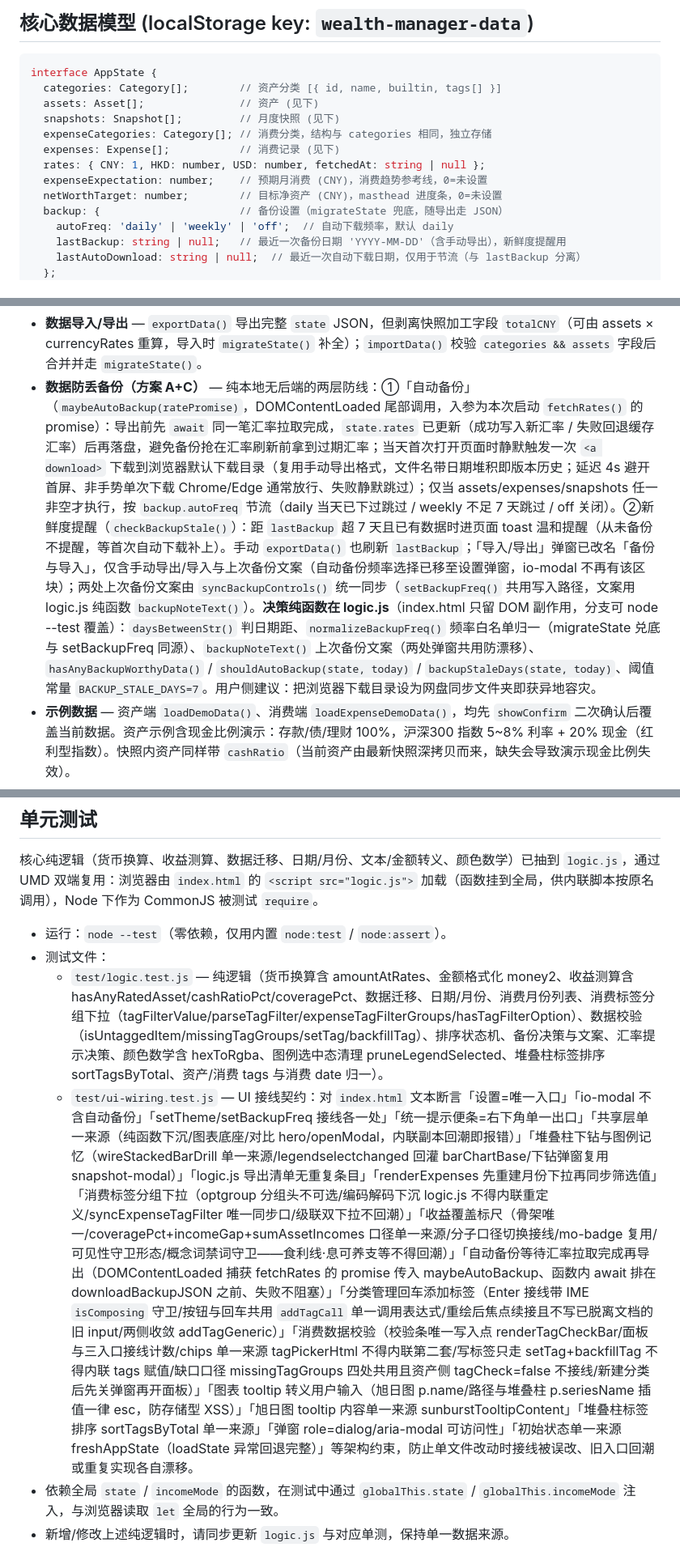
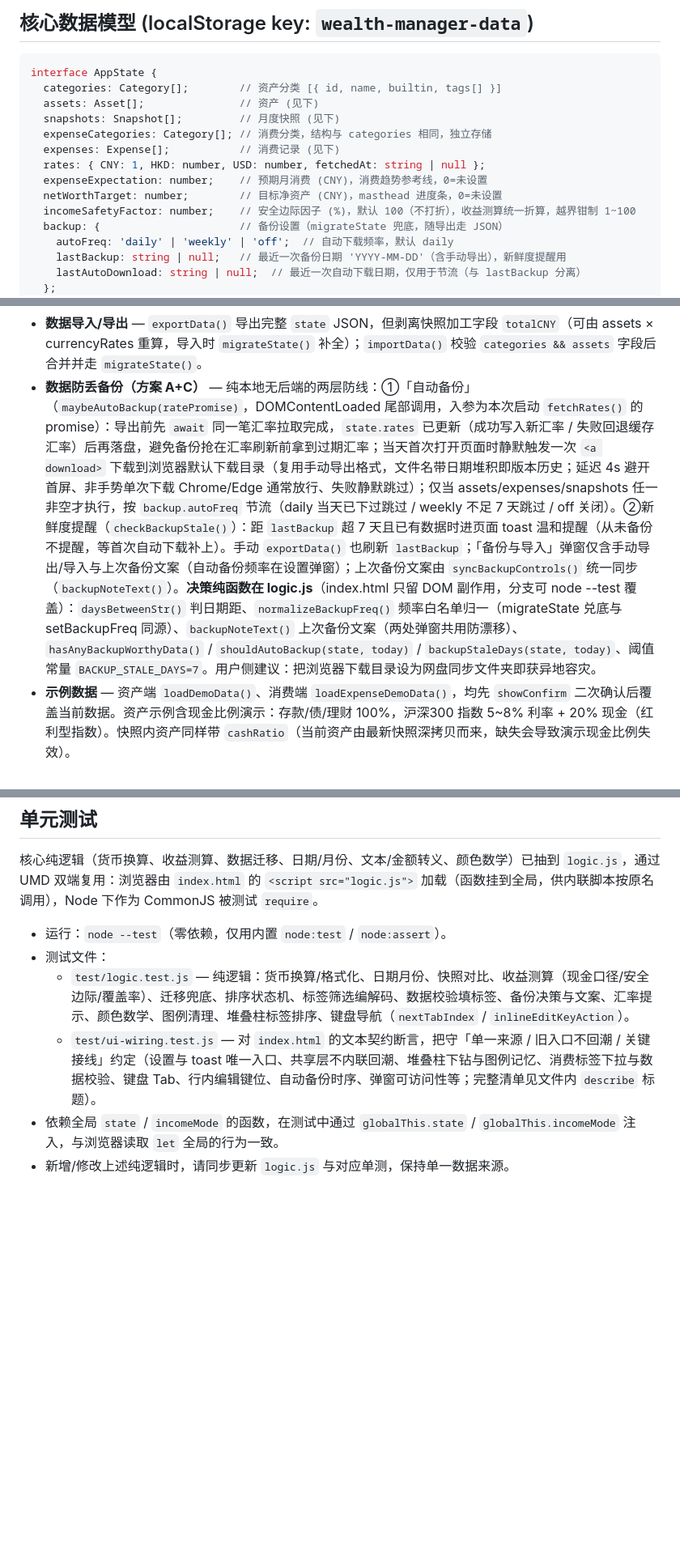
Before and after one commit to LuckyCurve/wealth, a Markdown page: AGENTS.md, 3 parts joined by grey strips. Shown at 81% size. Rendered like a GitHub page; blank space fills up the shorter version.

```diff
--- a/AGENTS.md
+++ b/AGENTS.md
@@ -44,6 +44,7 @@ interface AppState {
   rates: { CNY: 1, HKD: number, USD: number, fetchedAt: string | null };
   expenseExpectation: number;    // 预期月消费 (CNY)，消费趋势参考线，0=未设置
   netWorthTarget: number;        // 目标净资产 (CNY)，masthead 进度条，0=未设置
+  incomeSafetyFactor: number;    // 安全边际因子 (%)，默认 100（不打折），收益测算统一折算，越界钳制 1~100
   backup: {                      // 备份设置（migrateState 兜底，随导出走 JSON）
     autoFreq: 'daily' | 'weekly' | 'off';  // 自动下载频率，默认 daily
     lastBackup: string | null;   // 最近一次备份日期 'YYYY-MM-DD'（含手动导出），新鲜度提醒用
@@ -135,7 +138,7 @@ interface Expense {
 - **图表空态** — 所选维度全空或无可选数据时显示空态而非空白画布（资产/消费分布、历史净值、消费趋势均如此）；空态与列表空态共用 `.empty-state` 语言（账本图标 + 章节线 + 行动按钮，`btn-ghost` 安静邀请：去登记资产/记录快照/去记录消费），不喧宾夺主——主创建按钮始终由页面头部金色按钮承担。
 - **弹窗关闭** — `closeModal(id)` 统一关闭；ESC 键关闭最上层弹窗；点击遮罩空白处关闭（`mousedown` 记录目标 + overlay click 判断）。
 - **数据导入/导出** — `exportData()` 导出完整 `state` JSON，但剥离快照加工字段 `totalCNY`（可由 assets × currencyRates 重算，导入时 `migrateState()` 补全）；`importData()` 校验 `categories && assets` 字段后合并并走 `migrateState()`。
-- **数据防丢备份（方案 A+C）** — 纯本地无后端的两层防线：①「自动备份」（`maybeAutoBackup(ratePromise)`，DOMContentLoaded 尾部调用，入参为本次启动 `fetchRates()` 的 promise）：导出前先 `await` 同一笔汇率拉取完成，`state.rates` 已更新（成功写入新汇率 / 失败回退缓存汇率）后再落盘，避免备份抢在汇率刷新前拿到过期汇率；当天首次打开页面时静默触发一次 `<a download>` 下载到浏览器默认下载目录（复用手动导出格式，文件名带日期堆积即版本历史；延迟 4s 避开首屏、非手势单次下载 Chrome/Edge 通常放行、失败静默跳过）；仅当 assets/expenses/snapshots 任一非空才执行，按 `backup.autoFreq` 节流（daily 当天已下过跳过 / weekly 不足 7 天跳过 / off 关闭）。②新鲜度提醒（`checkBackupStale()`）：距 `lastBackup` 超 7 天且已有数据时进页面 toast 温和提醒（从未备份不提醒，等首次自动下载补上）。手动 `exportData()` 也刷新 `lastBackup`；「导入/导出」弹窗已改名「备份与导入」，仅含手动导出/导入与上次备份文案（自动备份频率选择已移至设置弹窗，io-modal 不再有该区块）；两处上次备份文案由 `syncBackupControls()` 统一同步（`setBackupFreq()` 共用写入路径，文案用 logic.js 纯函数 `backupNoteText()`）。**决策纯函数在 logic.js**（index.html 只留 DOM 副作用，分支可 node --test 覆盖）：`daysBetweenStr()` 判日期距、`normalizeBackupFreq()` 频率白名单归一（migrateState 兑底与 setBackupFreq 同源）、`backupNoteText()` 上次备份文案（两处弹窗共用防漂移）、`hasAnyBackupWorthyData()` / `shouldAutoBackup(state, today)` / `backupStaleDays(state, today)`、阈值常量 `BACKUP_STALE_DAYS=7`。用户侧建议：把浏览器下载目录设为网盘同步文件夹即获异地容灾。
+- **数据防丢备份（方案 A+C）** — 纯本地无后端的两层防线：①「自动备份」（`maybeAutoBackup(ratePromise)`，DOMContentLoaded 尾部调用，入参为本次启动 `fetchRates()` 的 promise）：导出前先 `await` 同一笔汇率拉取完成，`state.rates` 已更新（成功写入新汇率 / 失败回退缓存汇率）后再落盘，避免备份抢在汇率刷新前拿到过期汇率；当天首次打开页面时静默触发一次 `<a download>` 下载到浏览器默认下载目录（复用手动导出格式，文件名带日期堆积即版本历史；延迟 4s 避开首屏、非手势单次下载 Chrome/Edge 通常放行、失败静默跳过）；仅当 assets/expenses/snapshots 任一非空才执行，按 `backup.autoFreq` 节流（daily 当天已下过跳过 / weekly 不足 7 天跳过 / off 关闭）。②新鲜度提醒（`checkBackupStale()`）：距 `lastBackup` 超 7 天且已有数据时进页面 toast 温和提醒（从未备份不提醒，等首次自动下载补上）。手动 `exportData()` 也刷新 `lastBackup`；「备份与导入」弹窗仅含手动导出/导入与上次备份文案（自动备份频率在设置弹窗）；上次备份文案由 `syncBackupControls()` 统一同步（`backupNoteText()`）。**决策纯函数在 logic.js**（index.html 只留 DOM 副作用，分支可 node --test 覆盖）：`daysBetweenStr()` 判日期距、`normalizeBackupFreq()` 频率白名单归一（migrateState 兑底与 setBackupFreq 同源）、`backupNoteText()` 上次备份文案（两处弹窗共用防漂移）、`hasAnyBackupWorthyData()` / `shouldAutoBackup(state, today)` / `backupStaleDays(state, today)`、阈值常量 `BACKUP_STALE_DAYS=7`。用户侧建议：把浏览器下载目录设为网盘同步文件夹即获异地容灾。
 - **示例数据** — 资产端 `loadDemoData()`、消费端 `loadExpenseDemoData()`，均先 `showConfirm` 二次确认后覆盖当前数据。资产示例含现金比例演示：存款/债/理财 100%，沪深300 指数 5~8% 利率 + 20% 现金（红利型指数）。快照内资产同样带 `cashRatio`（当前资产由最新快照深拷贝而来，缺失会导致演示现金比例失效）。
 
 ## 开发
@@ -160,8 +163,8 @@ interface Expense {
 
 - 运行：`node --test`（零依赖，仅用内置 `node:test` / `node:assert`）。
 - 测试文件：
-  - `test/logic.test.js` — 纯逻辑（货币换算含 amountAtRates、金额格式化 money2、收益测算含 hasAnyRatedAsset/cashRatioPct/coveragePct、数据迁移、日期/月份、消费月份列表、消费标签分组下拉（tagFilterValue/parseTagFilter/expenseTagFilterGroups/hasTagFilterOption）、数据校验（isUntaggedItem/missingTagGroups/setTag/backfillTag）、排序状态机、备份决策与文案、汇率提示决策、颜色数学含 hexToRgba、图例选中态清理 pruneLegendSelected、堆叠柱标签排序 sortTagsByTotal、资产/消费 tags 与消费 date 归一）。
-  - `test/ui-wiring.test.js` — UI 接线契约：对 `index.html` 文本断言「设置=唯一入口」「io-modal 不含自动备份」「setTheme/setBackupFreq 接线各一处」「统一提示便条=右下角单一出口」「共享层单一来源（纯函数下沉/图表底座/对比 hero/openModal，内联副本回潮即报错）」「堆叠柱下钻与图例记忆（wireStackedBarDrill 单一来源/legendselectchanged 回灌 barChartBase/下钻弹窗复用 snapshot-modal）」「logic.js 导出清单无重复条目」「renderExpenses 先重建月份下拉再同步筛选值」「消费标签分组下拉（optgroup 分组头不可选/编码解码下沉 logic.js 不得内联重定义/syncExpenseTagFilter 唯一同步口/级联双下拉不回潮）」「收益覆盖标尺（骨架唯一/coveragePct+incomeGap+sumAssetIncomes 口径单一来源/分子口径切换接线/mo-badge 复用/可见性守卫形态/概念词禁词守卫——食利线·息可养支等不得回潮）」「自动备份等待汇率拉取完成再导出（DOMContentLoaded 捕获 fetchRates 的 promise 传入 maybeAutoBackup、函数内 await 排在 downloadBackupJSON 之前、失败不阻塞）」「分类管理回车添加标签（Enter 接线带 IME `isComposing` 守卫/按钮与回车共用 `addTagCall` 单一调用表达式/重绘后焦点续接且不写已脱离文档的旧 input/两侧收敛 addTagGeneric）」「消费数据校验（校验条唯一写入点 renderTagCheckBar/面板与三入口接线计数/chips 单一来源 tagPickerHtml 不得内联第二套/写标签只走 setTag+backfillTag 不得内联 tags 赋值/缺口口径 missingTagGroups 四处共用且资产侧 tagCheck=false 不接线/新建分类后先关弹窗再开面板）」「图表 tooltip 转义用户输入（旭日图 p.name/路径与堆叠柱 p.seriesName 插值一律 esc，防存储型 XSS）」「旭日图 tooltip 内容单一来源 sunburstTooltipContent」「堆叠柱标签排序 sortTagsByTotal 单一来源」「弹窗 role=dialog/aria-modal 可访问性」「初始状态单一来源 freshAppState（loadState 异常回退完整）」等架构约束，防止单文件改动时接线被误改、旧入口回潮或重复实现各自漂移。
+  - `test/logic.test.js` — 纯逻辑：货币换算/格式化、日期月份、快照对比、收益测算（现金口径/安全边际/覆盖率）、迁移兜底、排序状态机、标签筛选编解码、数据校验填标签、备份决策与文案、汇率提示、颜色数学、图例清理、堆叠柱标签排序、键盘导航（`nextTabIndex` / `inlineEditKeyAction`）。
+  - `test/ui-wiring.test.js` — 对 `index.html` 的文本契约断言，把守「单一来源 / 旧入口不回潮 / 关键接线」约定（设置与 toast 唯一入口、共享层不内联回潮、堆叠柱下钻与图例记忆、消费标签下拉与数据校验、键盘 Tab、行内编辑键位、自动备份时序、弹窗可访问性等；完整清单见文件内 `describe` 标题）。
 - 依赖全局 `state` / `incomeMode` 的函数，在测试中通过 `globalThis.state` / `globalThis.incomeMode` 注入，与浏览器读取 `let` 全局的行为一致。
 - 新增/修改上述纯逻辑时，请同步更新 `logic.js` 与对应单测，保持单一数据来源。
 
```
Also changed, not shown: other parts of AGENTS.md (+9 -7 lines).
